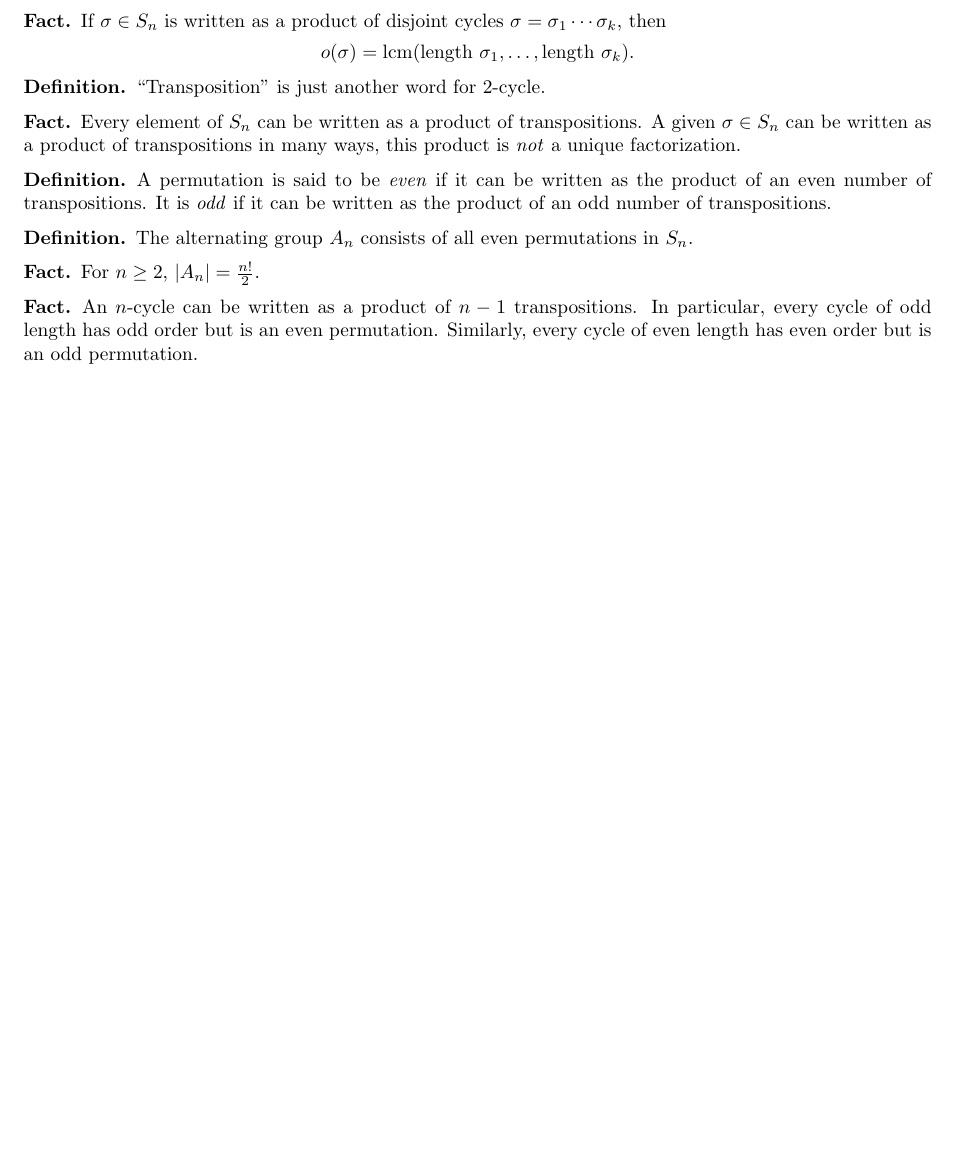
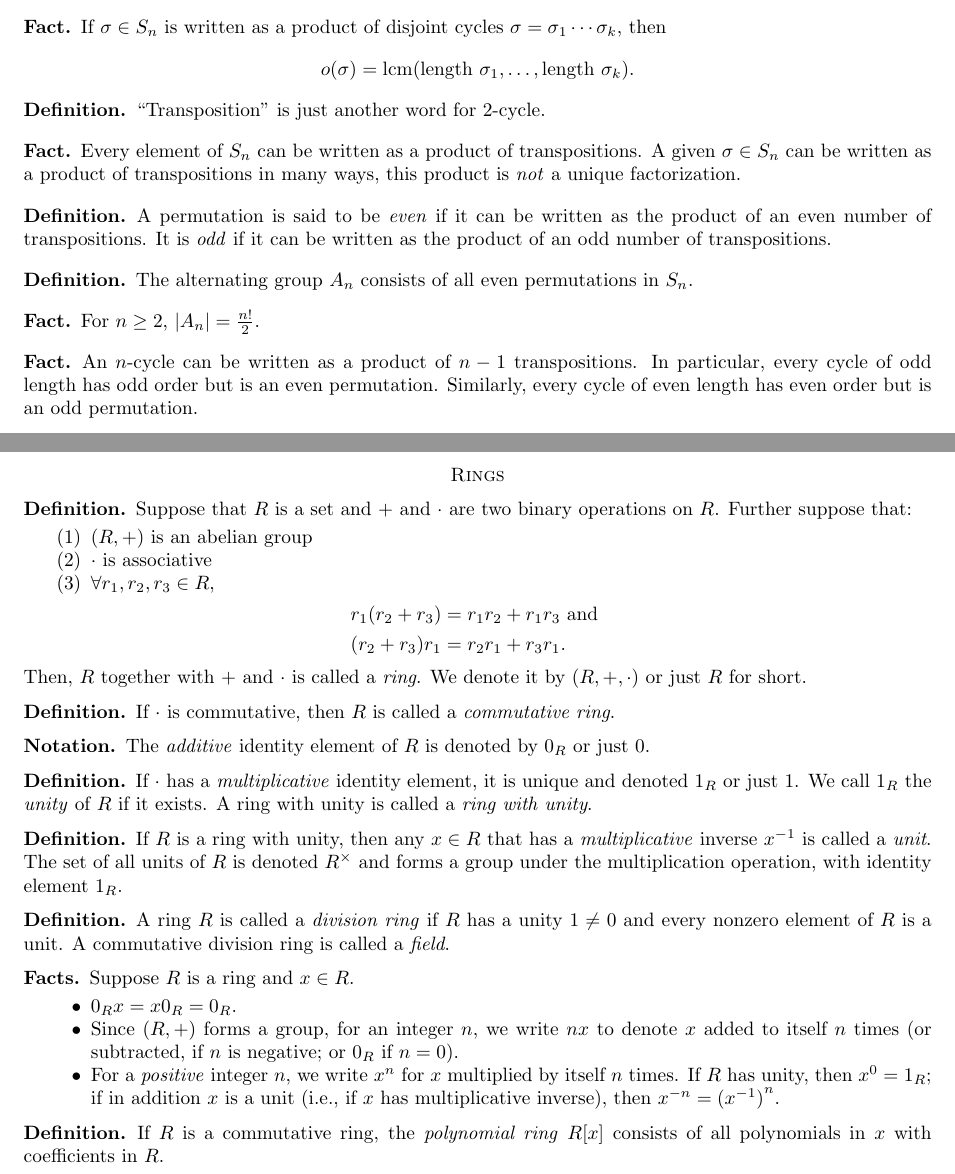
Before and after one commit to alexanderwlee/math-comps-notes, a LaTeX paper (notes.tex, which reads abstract.tex): part of page 11 of 11 before the commit and two parts of pages 11 and 12 of 12 after it, the two joined at a grey line, cut so that both start at the same text, the shorter picture padded with empty space. Compiled offline with pdfLaTeX.

Commit message:
Finish section on rings.

```diff
--- a/abstract.tex
+++ b/abstract.tex
@@ -318,3 +318,67 @@
 	permutation. Similarly, every cycle of even length has even order but is an
 	odd permutation.
 \end{fact}
+
+\section*{Rings}
+
+\begin{definition}
+	Suppose that $R$ is a set and $+$ and $\cdot$ are two binary operations on
+	$R$. Further suppose that:
+	\begin{enumerate}
+		\item $(R, +)$ is an abelian group
+		\item $\cdot$ is associative
+		\item $\forall r_1, r_2, r_3 \in R$,
+			\begin{align*}
+				r_1 (r_2 + r_3) &= r_1 r_2 + r_1 r_3 \text{ and } \\
+				(r_2 + r_3) r_1 &= r_2 r_1 + r_3 r_1.
+			\end{align*}
+	\end{enumerate}
+	Then, $R$ together with $+$ and $\cdot$ is called a \emph{ring}. We denote it
+	by $(R, +, \cdot)$ or just $R$ for short.
+\end{definition}
+
+\begin{definition}
+	If $\cdot$ is commutative, then $R$ is called a \emph{commutative ring}.
+\end{definition}
+
+\begin{notation}
+	The \emph{additive} identity element of $R$ is denoted by $0_R$ or just $0$.
+\end{notation}
+
+\begin{definition}
+	If $\cdot$ has a \emph{multiplicative} identity element, it is unique and
+	denoted $1_R$ or just $1$. We call $1_R$ the \emph{unity} of $R$ if it exists.
+	A ring with unity is called a \emph{ring with unity}.
+\end{definition}
+
+\begin{definition}
+	If $R$ is a ring with unity, then any $x \in R$ that has a
+	\emph{multiplicative} inverse $x^{-1}$ is called a \emph{unit}. The set of all
+	units of $R$ is denoted $R^\times$ and forms a group under the multiplication
+	operation, with identity element $1_R$.
+\end{definition}
+
+\begin{definition}
+	A ring $R$ is called a \emph{division ring} if $R$ has a unity $1 \neq 0$ and
+	every nonzero element of $R$ is a unit. A commutative division ring is called
+	a \emph{field}.
+\end{definition}
+
+\begin{facts}
+	Suppose $R$ is a ring and $x \in R$.
+	\begin{itemize}
+		\item $0_R x = x 0_R = 0_R$.
+		\item Since $(R, +)$ forms a group, for an integer $n$, we write $nx$ to
+			denote $x$ added to itself $n$ times (or subtracted, if $n$ is negative;
+			or $0_R$ if $n = 0$).
+		\item For a \emph{positive} integer $n$, we write $x^n$ for $x$ multiplied
+			by itself $n$ times. If $R$ has unity, then $x^0 = 1_R$; if in addition
+			$x$ is a unit (i.e., if $x$ has multiplicative inverse), then $x^{-n} =
+			{(x^{-1})}^n$.
+	\end{itemize}
+\end{facts}
+
+\begin{definition}
+	If $R$ is a commutative ring, the \emph{polynomial ring} $R[x]$ consists of
+	all polynomials in $x$ with coefficients in $R$.
+\end{definition}
```
Also changed, not shown: notes.pdf.
